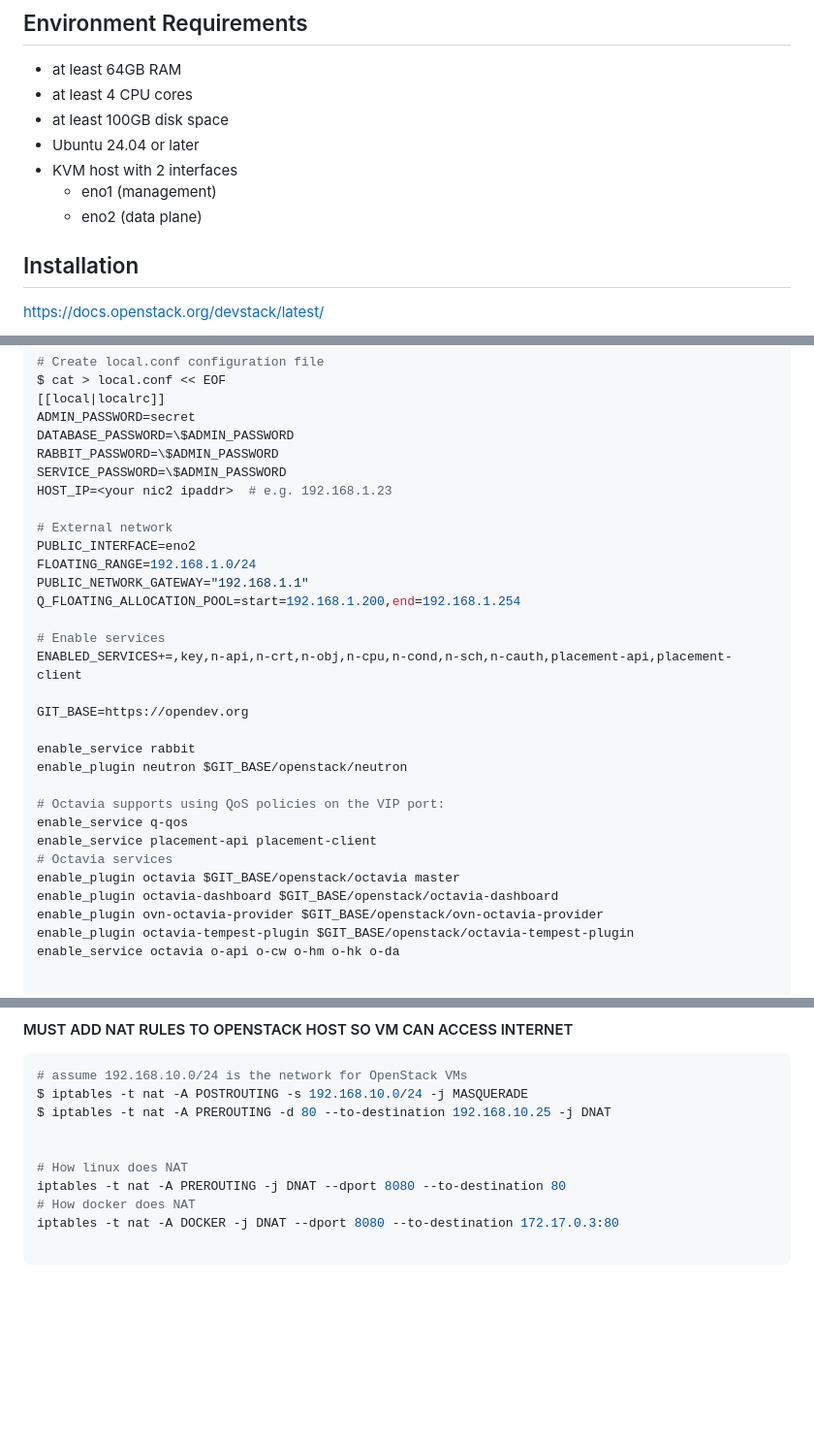
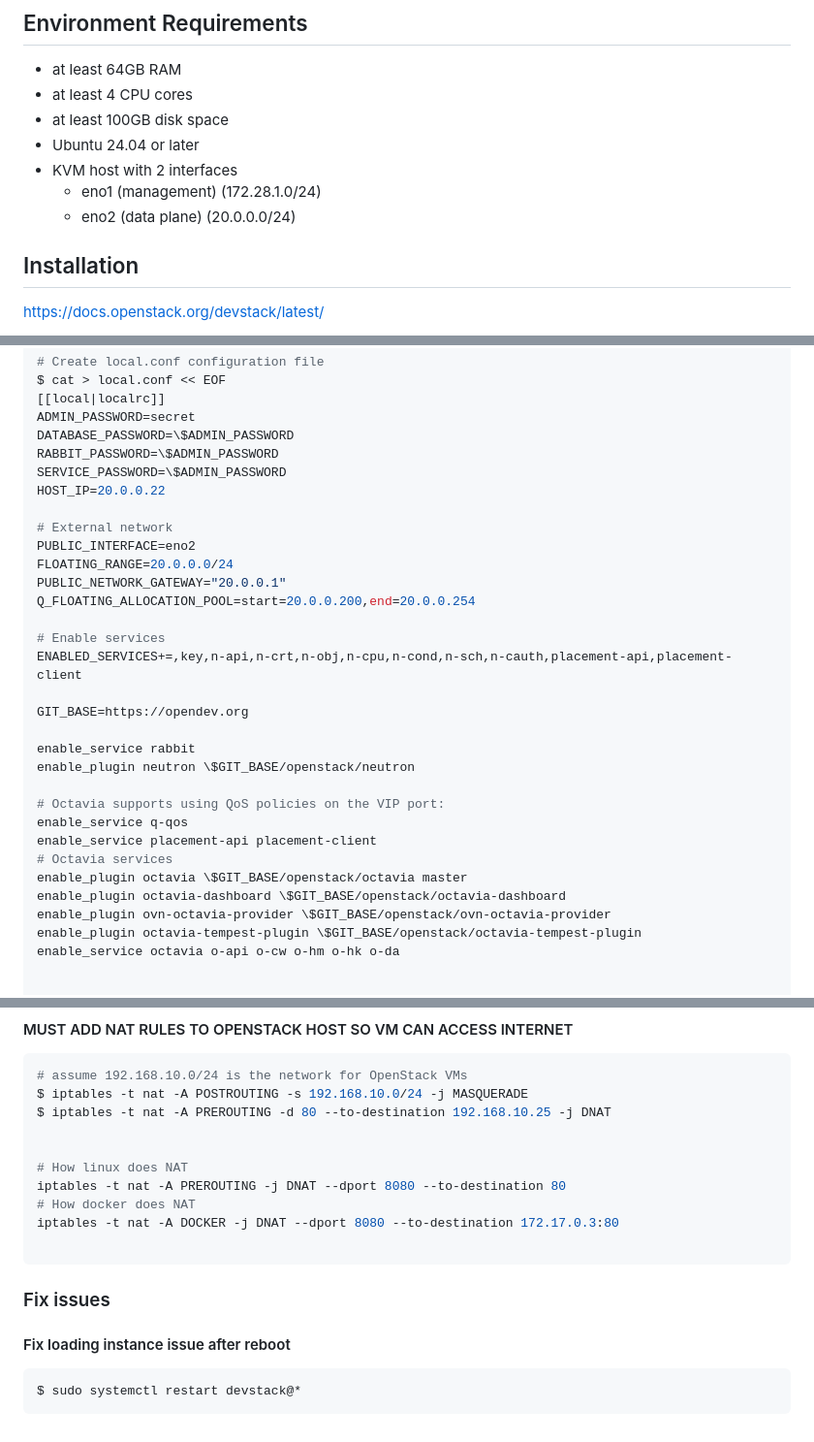
Before and after one commit to andredlam/homelab, a Markdown page: topology/openstack/singe-node-openstack.md, 3 parts joined by grey strips. Shown at 97% size. Rendered like a GitHub page; blank space fills up the shorter version.

````diff
--- a/topology/openstack/singe-node-openstack.md
+++ b/topology/openstack/singe-node-openstack.md
@@ -6,8 +6,8 @@
 - at least 100GB disk space
 - Ubuntu 24.04 or later
 - KVM host with 2 interfaces
-    - eno1 (management)
-    - eno2 (data plane)
+    - eno1 (management) (172.28.1.0/24)
+    - eno2 (data plane) (20.0.0.0/24)
 
 
 ## Installation
@@ -45,13 +45,13 @@ ADMIN_PASSWORD=secret
 DATABASE_PASSWORD=\$ADMIN_PASSWORD
 RABBIT_PASSWORD=\$ADMIN_PASSWORD
 SERVICE_PASSWORD=\$ADMIN_PASSWORD
-HOST_IP=<your nic2 ipaddr>  # e.g. 192.168.1.23
+HOST_IP=20.0.0.22
 
 # External network
 PUBLIC_INTERFACE=eno2
-FLOATING_RANGE=192.168.1.0/24
-PUBLIC_NETWORK_GATEWAY="192.168.1.1"
-Q_FLOATING_ALLOCATION_POOL=start=192.168.1.200,end=192.168.1.254
+FLOATING_RANGE=20.0.0.0/24
+PUBLIC_NETWORK_GATEWAY="20.0.0.1"
+Q_FLOATING_ALLOCATION_POOL=start=20.0.0.200,end=20.0.0.254
 
 # Enable services
 ENABLED_SERVICES+=,key,n-api,n-crt,n-obj,n-cpu,n-cond,n-sch,n-cauth,placement-api,placement-client
@@ -59,16 +59,16 @@ ENABLED_SERVICES+=,key,n-api,n-crt,n-obj,n-cpu,n-cond,n-sch,n-cauth,placement-ap
 GIT_BASE=https://opendev.org
 
 enable_service rabbit
-enable_plugin neutron $GIT_BASE/openstack/neutron
+enable_plugin neutron \$GIT_BASE/openstack/neutron
 
 # Octavia supports using QoS policies on the VIP port:
 enable_service q-qos
 enable_service placement-api placement-client
 # Octavia services
-enable_plugin octavia $GIT_BASE/openstack/octavia master
-enable_plugin octavia-dashboard $GIT_BASE/openstack/octavia-dashboard
-enable_plugin ovn-octavia-provider $GIT_BASE/openstack/ovn-octavia-provider
-enable_plugin octavia-tempest-plugin $GIT_BASE/openstack/octavia-tempest-plugin
+enable_plugin octavia \$GIT_BASE/openstack/octavia master
+enable_plugin octavia-dashboard \$GIT_BASE/openstack/octavia-dashboard
+enable_plugin ovn-octavia-provider \$GIT_BASE/openstack/ovn-octavia-provider
+enable_plugin octavia-tempest-plugin \$GIT_BASE/openstack/octavia-tempest-plugin
 enable_service octavia o-api o-cw o-hm o-hk o-da
 
 
@@ -129,3 +129,12 @@ iptables -t nat -A PREROUTING -j DNAT --dport 8080 --to-destination 80
 iptables -t nat -A DOCKER -j DNAT --dport 8080 --to-destination 172.17.0.3:80
 
 ```
+
+
+
+### Fix issues
+
+#### Fix loading instance issue after reboot
+```shell
+$ sudo systemctl restart devstack@*
+```
````
Also changed, not shown: 3 other files.
